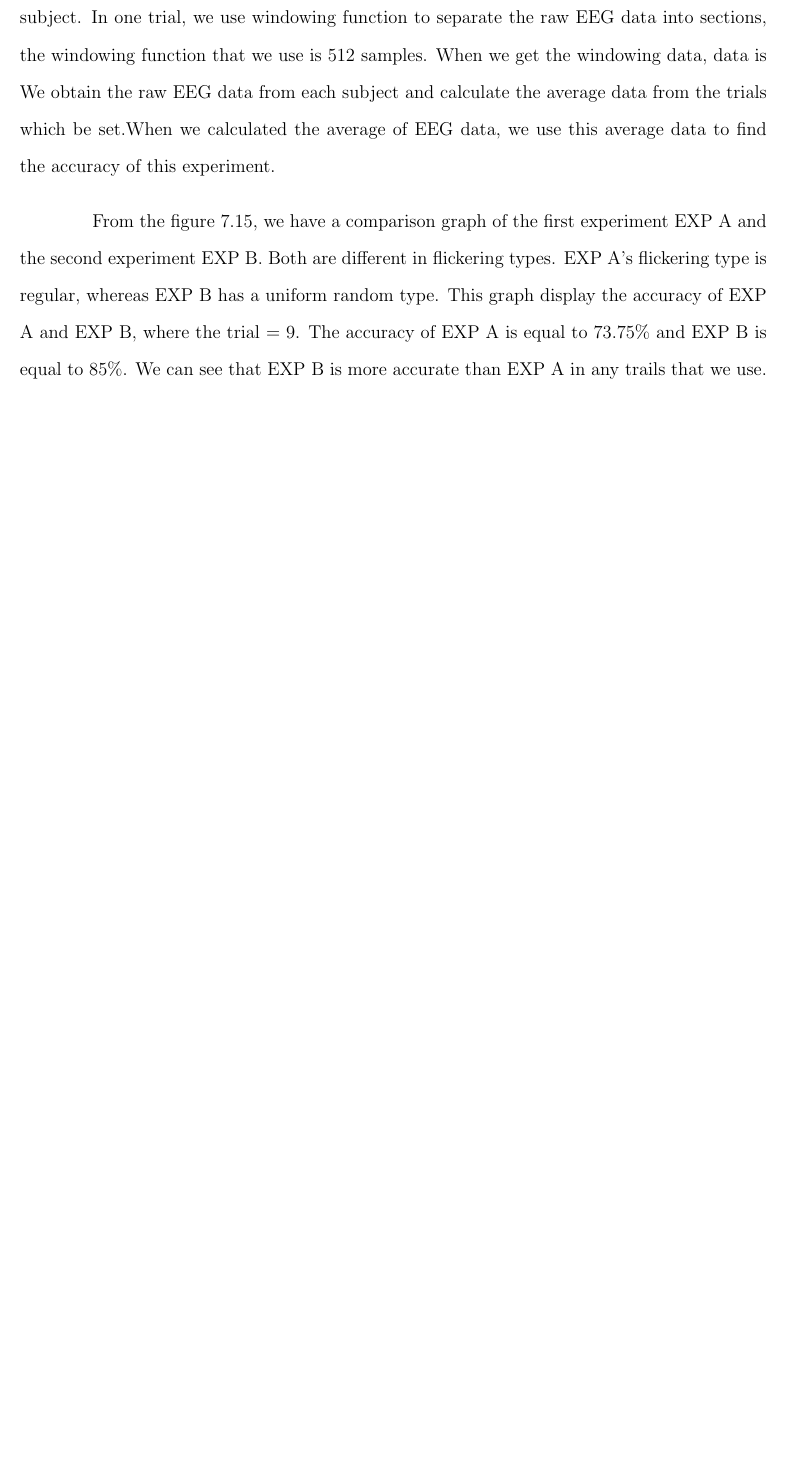
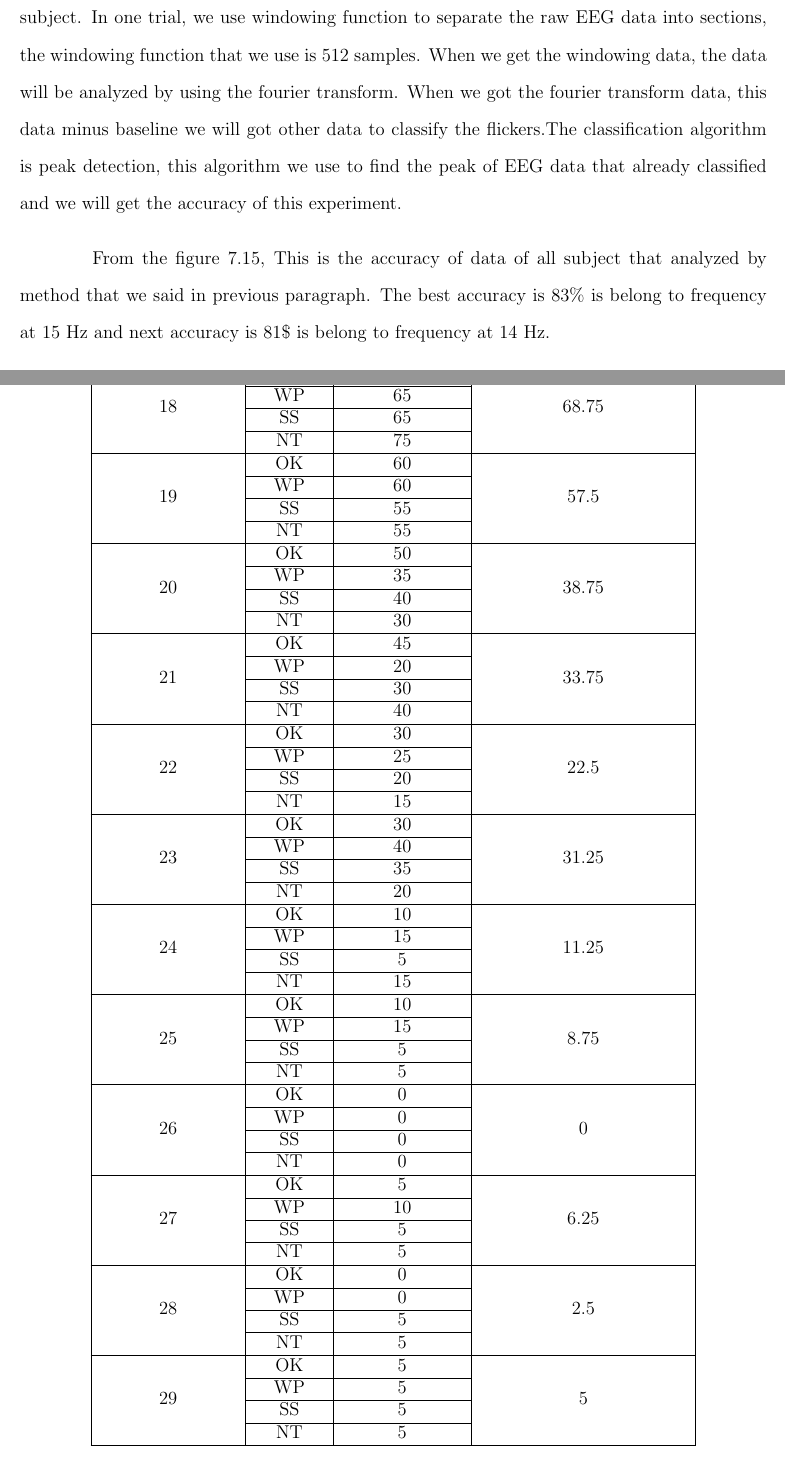
Before and after one commit to ioscarhunter/paper4, a LaTeX thesis (thesis.tex, which reads chapter7/experiment.tex): part of page 90 of 94 before the commit and two parts of pages 90 and 92 of 95 after it, the two joined at a grey line, cut so that both start at the same text, the shorter picture padded with empty space. Compiled offline with pdfLaTeX.

Commit message:
Update on Overleaf.

```diff
--- a/chapter7/experiment.tex
+++ b/chapter7/experiment.tex
@@ -436,10 +436,9 @@ From table \ref{table:paradigm_3}, we set duty cycle = 0.7, light intensity 50\%
 
 \newpage
 \subsection{Experiment result III}
-\hspace{1.5cm} We use this experiment to find the best accuracy of these frequencies to detect what frequency that we should use to control the program. We obtain the raw EEG data from each subject. In one trial, we use windowing function to separate the raw EEG data into sections, the windowing function that we use is 512 samples. When we get the windowing data, data is
-We obtain the raw EEG data from each subject and calculate the average data from the trials which be set.When we calculated the average of EEG data, we use this average data to find the accuracy of this experiment.
+\hspace{1.5cm} We use this experiment to find the best accuracy of these frequencies to detect what frequency that we should use to control the program. We obtain the raw EEG data from each subject. In one trial, we use windowing function to separate the raw EEG data into sections, the windowing function that we use is 512 samples. When we get the windowing data, the data will be analyzed by using the fourier transform. When we got the fourier transform data, this data minus baseline we will got other data to classify the flickers.The classification algorithm is peak detection, this algorithm we use to find the peak of EEG data that already classified and we will get the accuracy of this experiment.
 
-From the figure \ref{fig:avg_exp3}, we have a comparison graph of the first experiment EXP A and the second experiment EXP B. Both are different in flickering types. EXP A's flickering type is regular, whereas EXP B has a uniform random type. This graph display the accuracy of EXP A and EXP B, where the trial = 9. The accuracy of EXP A is equal to 73.75\% and EXP B is equal to 85\%. We can see that EXP B is more accurate than EXP A in any trails that we use.
+From the figure \ref{fig:avg_exp3}, This is the accuracy of data of all subject that analyzed by method that we said in previous paragraph. The best accuracy is 83\% is belong to frequency at 15 Hz and next accuracy is 81\$ is belong to frequency at 14 Hz.
 
 \begin{figure}[ht]
 	\centering
@@ -486,7 +501,86 @@ From the figure \ref{fig:avg_exp3}, we have a comparison graph of the first expe
+\label{table:result3}
+\end{table}
+      \begin{table}[ht]
+\centering
+\begin{tabular}{| c | c | c | c |}
+            \hline
+            \textbf{Frequency(Hz)}&\textbf{Subject}&\textbf{Accuracy(\%)}&\textbf{Averaged accuracy(\%)}\\
+            \hline
+            \multirow{4}{*}{18}&OK&70&\multirow{4}{*}{68.75} \\
+			\cline{2-3}
+			&WP&65& \\ \cline{2-3}
+			&SS&65& \\ \cline{2-3}
+			&NT&75& \\
+            \hline
+            \multirow{4}{*}{19}&OK&60&\multirow{4}{*}{57.5} \\
+			\cline{2-3}
+			&WP&60& \\ \cline{2-3}
+			&SS&55& \\ \cline{2-3}
+			&NT&55& \\
+            \hline
+            \multirow{4}{*}{20}&OK&50&\multirow{4}{*}{38.75} \\
+			\cline{2-3}
+			&WP&35& \\ \cline{2-3}
+			&SS&40& \\ \cline{2-3}
+			&NT&30& \\
+            \hline
+            \multirow{4}{*}{21}&OK&45&\multirow{4}{*}{33.75} \\
+			\cline{2-3}
+			&WP&20& \\ \cline{2-3}
+			&SS&30& \\ \cline{2-3}
+			&NT&40& \\
+            \hline
+            \multirow{4}{*}{22}&OK&30&\multirow{4}{*}{22.5} \\
+			\cline{2-3}
+			&WP&25& \\ \cline{2-3}
+			&SS&20& \\ \cline{2-3}
+			&NT&15& \\
+            \hline
+            \multirow{4}{*}{23}&OK&30&\multirow{4}{*}{31.25} \\
+			\cline{2-3}
+			&WP&40& \\ \cline{2-3}
+			&SS&35& \\ \cline{2-3}
+			&NT&20& \\
+            \hline
+            \multirow{4}{*}{24}&OK&10&\multirow{4}{*}{11.25} \\
+			\cline{2-3}
+			&WP&15& \\ \cline{2-3}
+			&SS&5& \\ \cline{2-3}
+			&NT&15& \\
+            \hline
+            \multirow{4}{*}{25}&OK&10&\multirow{4}{*}{8.75} \\
+			\cline{2-3}
+			&WP&15& \\ \cline{2-3}
+			&SS&5& \\ \cline{2-3}
+			&NT&5& \\
+            \hline
+            \multirow{4}{*}{26}&OK&0&\multirow{4}{*}{0} \\
+			\cline{2-3}
+			&WP&0& \\ \cline{2-3}
+			&SS&0& \\ \cline{2-3}
+			&NT&0& \\
+            \hline
+            \multirow{4}{*}{27}&OK&5&\multirow{4}{*}{6.25} \\
+			\cline{2-3}
+			&WP&10& \\ \cline{2-3}
+			&SS&5& \\ \cline{2-3}
+			&NT&5& \\
+            \hline
+            \multirow{4}{*}{28}&OK&0&\multirow{4}{*}{2.5} \\
+			\cline{2-3}
+			&WP&0& \\ \cline{2-3}
+			&SS&5& \\ \cline{2-3}
+			&NT&5& \\
+            \hline
+            \multirow{4}{*}{29}&OK&5&\multirow{4}{*}{5} \\
+			\cline{2-3}
+			&WP&5& \\ \cline{2-3}
+			&SS&5& \\ \cline{2-3}
+			&NT&5& \\
             \hline
 		\end{tabular}
-\caption{Experiment result II}
-\label{table:result2}
+\caption{Experiment result III}
+\label{table:result3}
 \end{table}
 
 The result of this experiment is shown in Table \ref{table:result2} with same set of parameter for each stimulus, sample length, epoch time, duty cycle, intensity and frequency. First from the Table \ref{table:result2}, we compare between regular and uniform random. We can see the accuracy of "WP" in uniform random is better than regular of "WP" in the same row. The accuracy between regular and uniform random of "NT" in the last row of the table, regular is lower accuracy than uniform random. We found any subject have better accuracy in uniform random than regular of flickering type. We found another thing that is the trials of the experiment. The comparison of accuracy between "WP" in second row and "WP" in tenth row is the accuracy of "WP" in the tenth row is better than in the second row. The main factor is trial that we use in each experiment. We found that when we use more trials, the accuracy is increased same as experiment I.
```
Also changed, not shown: chapter7/experiment.tex (72 more changed lines).
